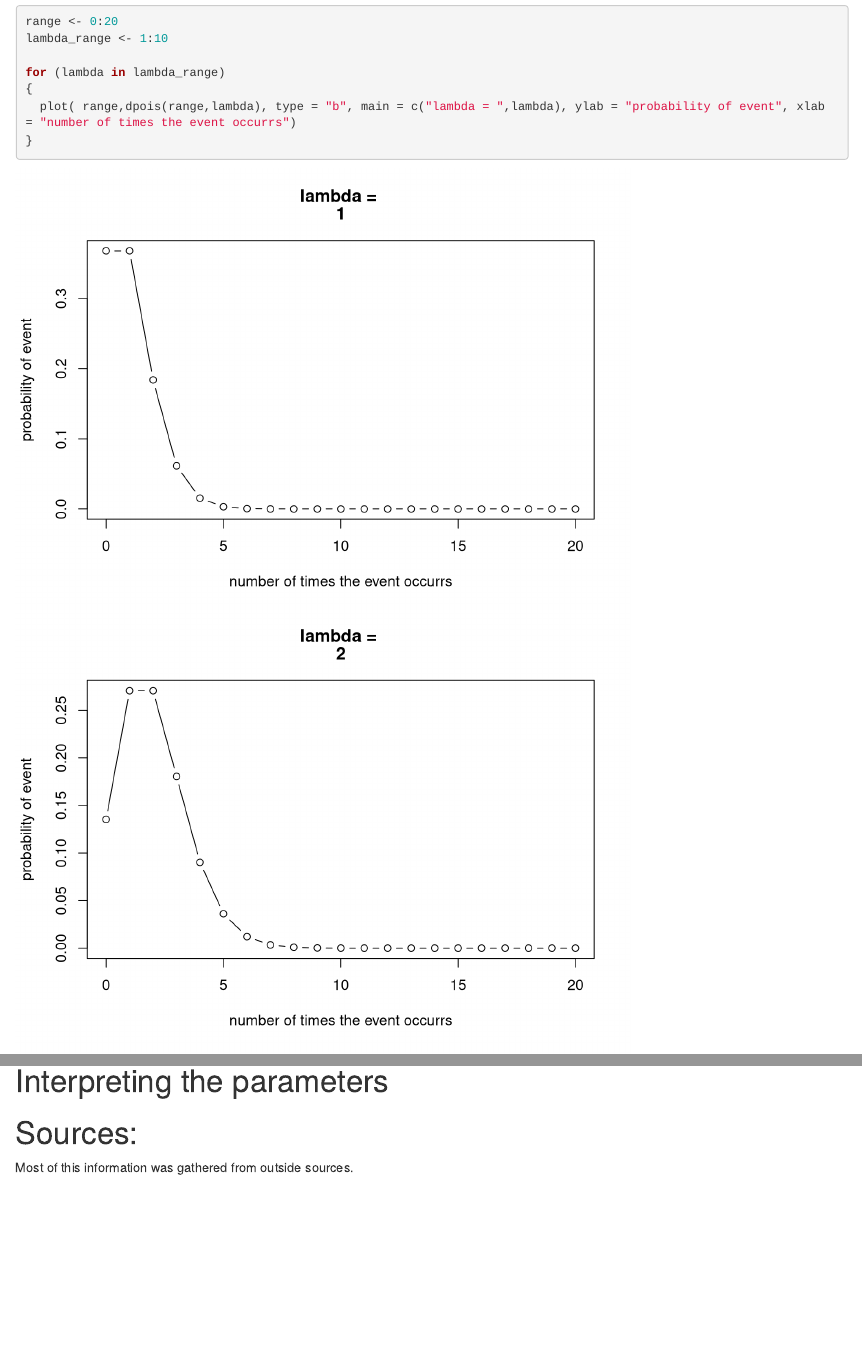
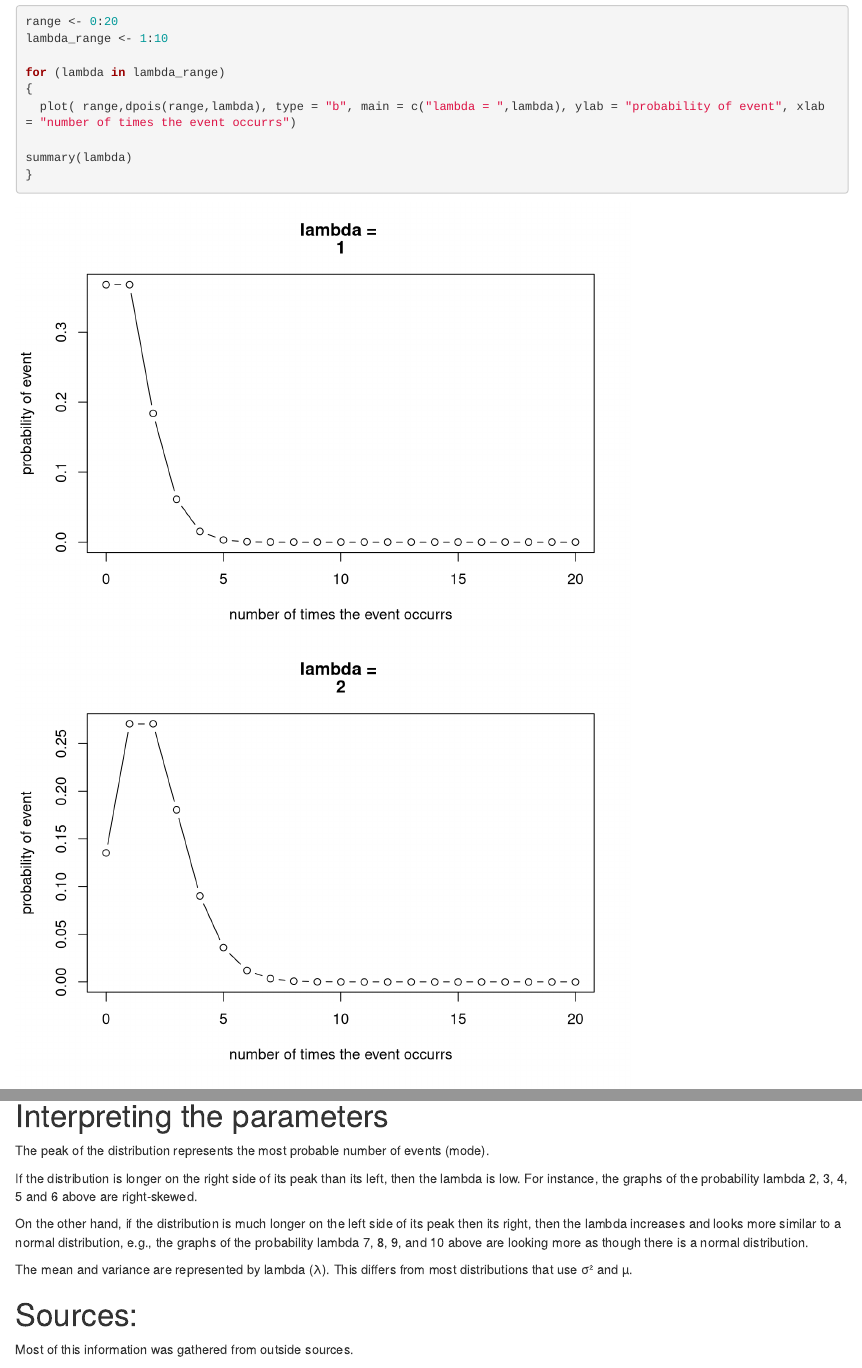
Before and after one commit to rdfiske17/DATA-316, an R Markdown document (Poisson Model.Rmd): the page in a window 1100 px wide, from 500 px down, and a second part further down, joined at a grey line. Rendered offline with R 4.5, knitr and Pandoc, with nearby package versions.

Commit message:
Add files via upload
I added a bit to the interpretation part. Although, I wonder if there is any code needed to explore the mean and variance that I wrote about.

````diff
--- a/Poisson Model.Rmd
+++ b/Poisson Model.Rmd
@@ -32,12 +32,22 @@ lambda_range <- 1:10
 for (lambda in lambda_range)
 {
   plot( range,dpois(range,lambda), type = "b", main = c("lambda = ",lambda), ylab = "probability of event", xlab = "number of times the event occurrs")
+
+summary(lambda)
 }
 
 ```
 
 
 # Interpreting the parameters
+
+The peak of the distribution represents the most probable number of events (mode).
+
+If the distribution is longer on the right side of its peak than its left, then the lambda is low. For instance, the graphs of the probability lambda 2, 3, 4, 5 and 6 above are right-skewed.
+
+On the other hand, if the distribution is much longer on the left side of its peak then its right, then the lambda increases and looks more similar to a normal distribution, e.g., the graphs of the probability lambda 7, 8, 9, and 10 above are looking more as though there is a normal distribution.
+
+The mean and variance are represented by lambda (λ). This differs from most distributions that use σ² and µ.
 
 # Sources:
 
````
